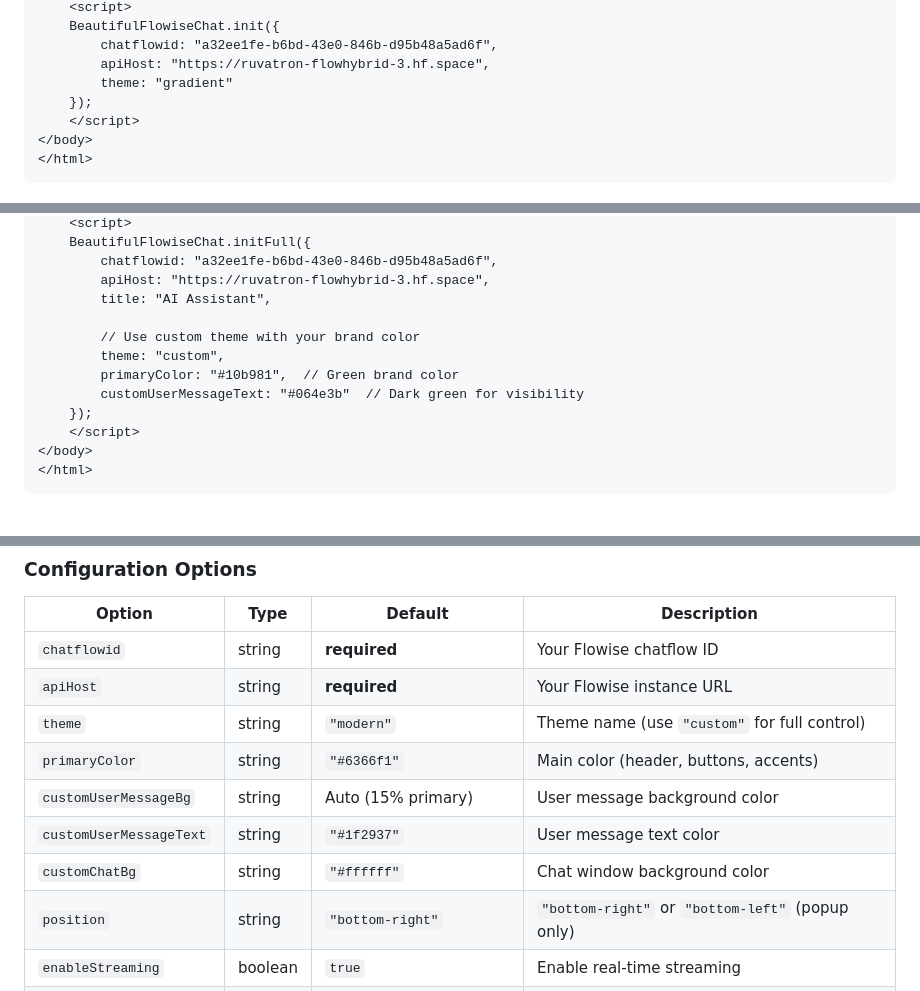
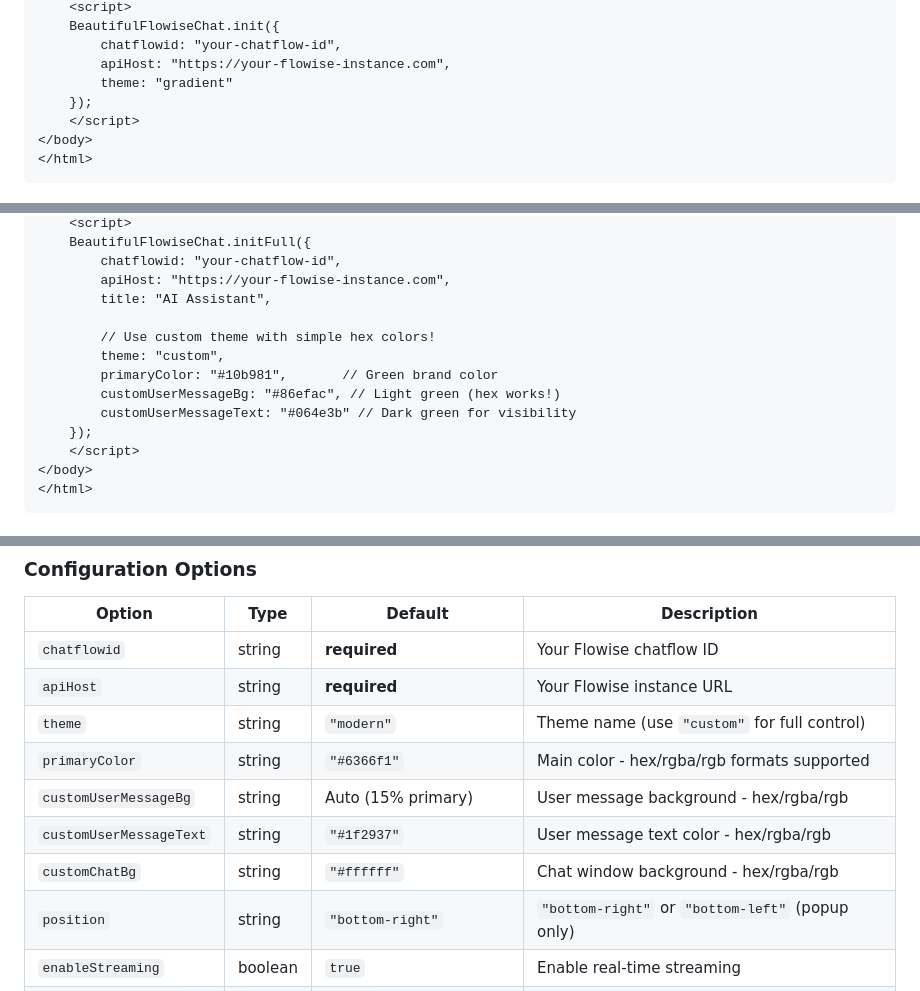
Before and after one commit to unknownfriend00007/beautiful-flowise-chat, a Markdown page: README.md, 3 parts joined by grey strips. GitHub-like rendering.

```diff
--- a/README.md
+++ b/README.md
@@ -236,7 +254,7 @@ BeautifulFlowiseChat.initFull({
     <script>
     BeautifulFlowiseChat.init({
-        chatflowid: "a32ee1fe-b6bd-43e0-846b-d95b48a5ad6f",
-        apiHost: "https://ruvatron-flowhybrid-3.hf.space",
+        chatflowid: "your-chatflow-id",
+        apiHost: "https://your-flowise-instance.com",
         theme: "gradient"
     });
     </script>
@@ -258,13 +276,14 @@ BeautifulFlowiseChat.initFull({
     <script>
     BeautifulFlowiseChat.initFull({
-        chatflowid: "a32ee1fe-b6bd-43e0-846b-d95b48a5ad6f",
-        apiHost: "https://ruvatron-flowhybrid-3.hf.space",
+        chatflowid: "your-chatflow-id",
+        apiHost: "https://your-flowise-instance.com",
         title: "AI Assistant",
 
-        // Use custom theme with your brand color
+        // Use custom theme with simple hex colors!
         theme: "custom",
-        primaryColor: "#10b981",  // Green brand color
-        customUserMessageText: "#064e3b"  // Dark green for visibility
+        primaryColor: "#10b981",       // Green brand color
+        customUserMessageBg: "#86efac", // Light green (hex works!)
+        customUserMessageText: "#064e3b" // Dark green for visibility
     });
     </script>
 </body>
@@ -404,10 +423,10 @@ BeautifulFlowiseChat.init({
 | `chatflowid` | string | **required** | Your Flowise chatflow ID |
 | `apiHost` | string | **required** | Your Flowise instance URL |
 | `theme` | string | `"modern"` | Theme name (use `"custom"` for full control) |
-| `primaryColor` | string | `"#6366f1"` | Main color (header, buttons, accents) |
-| `customUserMessageBg` | string | Auto (15% primary) | User message background color |
-| `customUserMessageText` | string | `"#1f2937"` | User message text color |
-| `customChatBg` | string | `"#ffffff"` | Chat window background color |
+| `primaryColor` | string | `"#6366f1"` | Main color - hex/rgba/rgb formats supported |
+| `customUserMessageBg` | string | Auto (15% primary) | User message background - hex/rgba/rgb |
+| `customUserMessageText` | string | `"#1f2937"` | User message text color - hex/rgba/rgb |
+| `customChatBg` | string | `"#ffffff"` | Chat window background - hex/rgba/rgb |
 | `position` | string | `"bottom-right"` | `"bottom-right"` or `"bottom-left"` (popup only) |
 | `enableStreaming` | boolean | `true` | Enable real-time streaming |
 | `enableMarkdown` | boolean | `true` | Format AI responses |
```
Also changed, not shown: other parts of README.md (+62 -54 lines).
